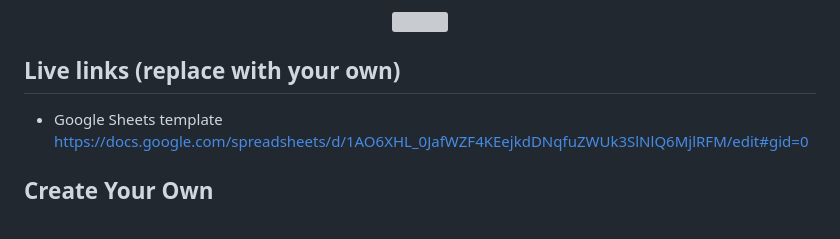
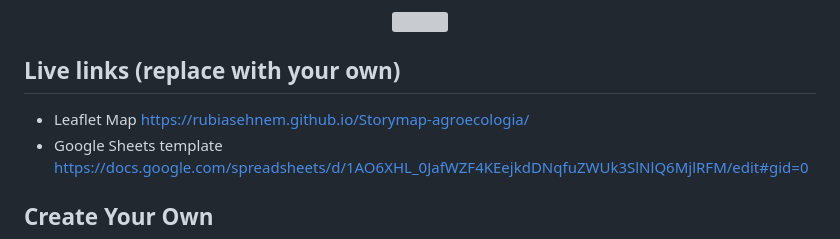
Before and after one commit to rubiasehnem/Storymap-agroecologia, a Markdown page: README.md, the part around the change. Drawn GitHub-style; grey boxes are pictures that could not be loaded.

```diff
--- a/README.md
+++ b/README.md
@@ -7,6 +7,7 @@ Supports images, audio and video embeddings, and Leaflet TileLayer/geojson overl
 </p>
 
 ## Live links (replace with your own)
+- Leaflet Map https://rubiasehnem.github.io/Storymap-agroecologia/
 - Google Sheets template https://docs.google.com/spreadsheets/d/1AO6XHL_0JafWZF4KEejkdDNqfuZWUk3SlNlQ6MjlRFM/edit#gid=0
 
 ## Create Your Own
```
